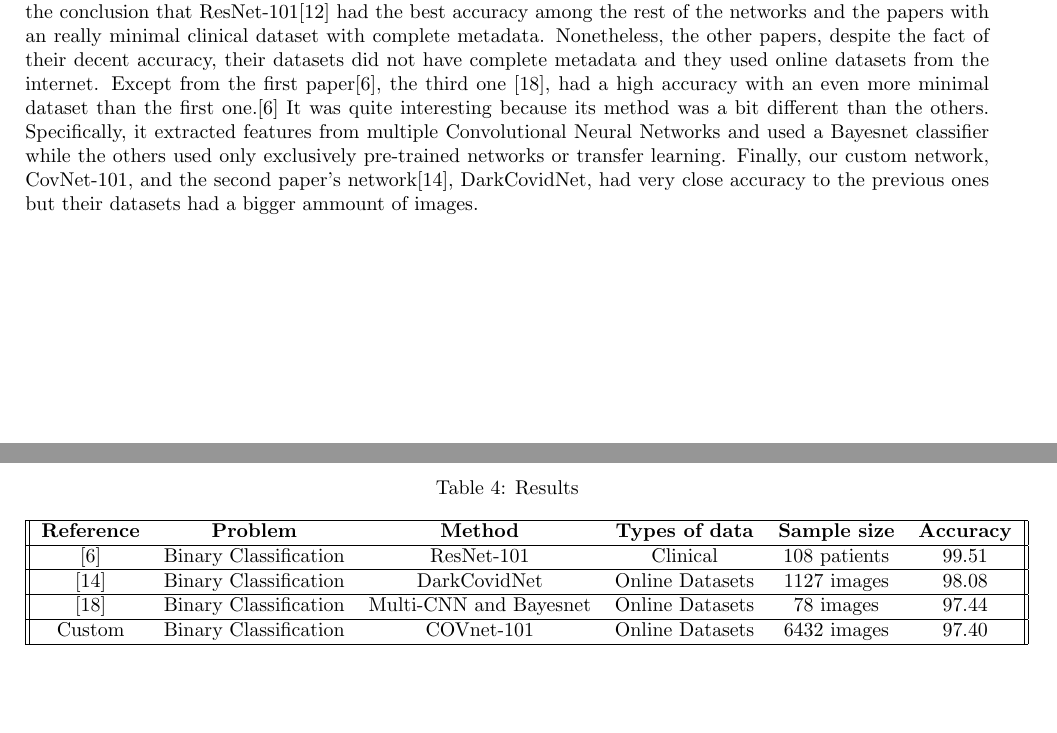
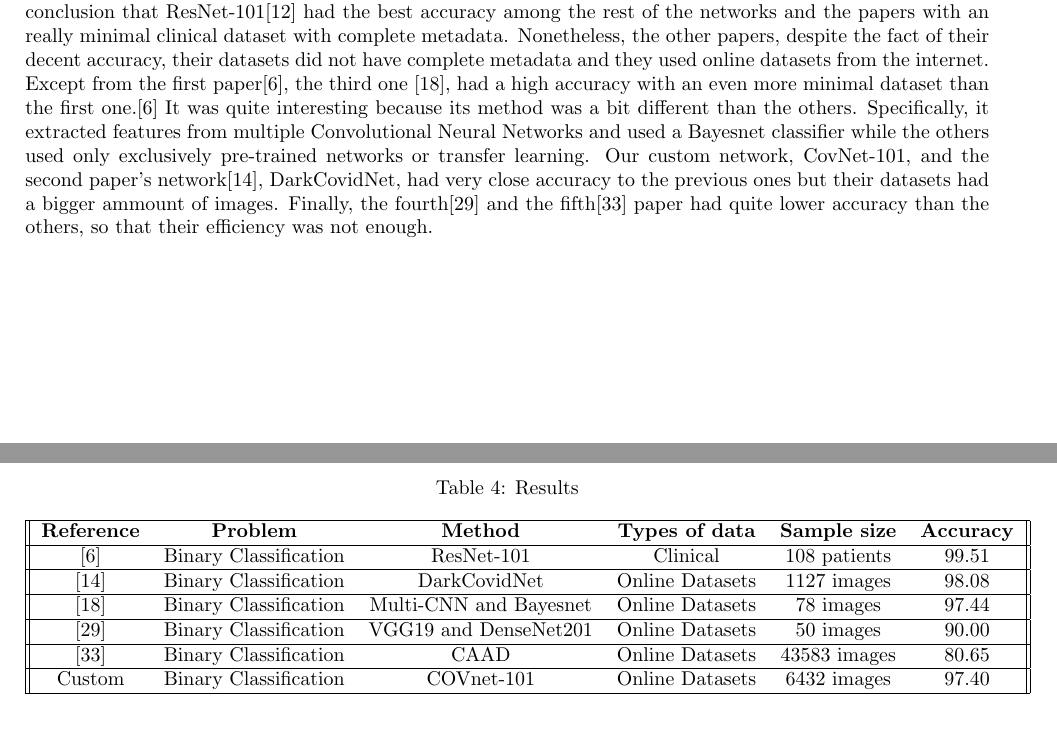
Before and after one commit to Stavrospanakakis/covid-19-diagnosis, a LaTeX paper (main.tex): two parts of pages 11 and 12 of 13, joined at a grey line, cut so that both start at the same text, the shorter picture padded with empty space. Compiled offline with pdfLaTeX.

Commit message:
Modify results

```diff
--- a/main.tex
+++ b/main.tex
@@ -271,7 +271,7 @@ The total parameters used on the network are76,214,657, the trainable parameters
 \end{table}
 
 \section{Results}
-The majority of papers focused on the creation of multiple networks. For instance, one for binary and one for categorical classification. However, the most accurate ones were these with binary classification ( COVID-19 vs Non-COVID-19 ). First of all, the first paper\cite{firstreview}, after training 10 Convolutional Neural Networks came to the conclusion that ResNet-101\cite{resnet} had the best accuracy among the rest of the networks and the papers with an really minimal clinical dataset with complete metadata. Nonetheless, the other papers, despite the fact of their decent accuracy, their datasets did not have complete metadata and they used online datasets from the internet. Except from the first paper\cite{firstreview}, the third one \cite{thirdreview}, had a high accuracy with an even more minimal dataset than the first one.\cite{firstreview} It was quite interesting because its method was a bit different than the others. 	Specifically, it extracted features from multiple Convolutional Neural Networks and used a Bayesnet classifier while the others used only exclusively pre-trained networks or transfer learning. Finally, our custom network, CovNet-101, and the second paper's network\cite{secondreview}, DarkCovidNet, had very close accuracy to the previous ones but their datasets had a bigger ammount of images.
+The majority of papers focused on the creation of multiple networks. For instance, one for binary and one for categorical classification. However, the most accurate ones were these with binary classification ( COVID-19 vs Non-COVID-19 ). First of all, the first paper\cite{firstreview}, after training 10 Convolutional Neural Networks came to the conclusion that ResNet-101\cite{resnet} had the best accuracy among the rest of the networks and the papers with an really minimal clinical dataset with complete metadata. Nonetheless, the other papers, despite the fact of their decent accuracy, their datasets did not have complete metadata and they used online datasets from the internet. Except from the first paper\cite{firstreview}, the third one \cite{thirdreview}, had a high accuracy with an even more minimal dataset than the first one.\cite{firstreview} It was quite interesting because its method was a bit different than the others. 	Specifically, it extracted features from multiple Convolutional Neural Networks and used a Bayesnet classifier while the others used only exclusively pre-trained networks or transfer learning. Our custom network, CovNet-101, and the second paper's network\cite{secondreview}, DarkCovidNet, had very close accuracy to the previous ones but their datasets had a bigger ammount of images. Finally, the fourth\cite{fourth_review} and the fifth\cite{fifth_paper} paper had quite lower accuracy than the others, so that their efficiency was not enough.
 
 \begin{table}[H]
   \begin{center}
@@ -286,6 +286,10 @@ The majority of papers focused on the creation of multiple networks. For instanc
       \cite{secondreview} & Binary Classification & DarkCovidNet & Online Datasets & 1127 images & 98.08 \\ % <--
       \hline
       \cite{thirdreview} & Binary Classification & Multi-CNN and Bayesnet & Online Datasets & 78 images & 97.44 \\ % <--
+      \hline
+       \cite{fourth_review} & Binary Classification & VGG19 and DenseNet201 & Online Datasets & 50 images & 90.00 \\ % <--
+      \hline
+       \cite{fifth_paper} & Binary Classification & CAAD & Online Datasets & 43583 images & 80.65 \\ % <--
       \hline
       Custom & Binary Classification & COVnet-101 & Online Datasets & 6432 images & 97.40 \\ % <--
       \hline
```
Also changed, not shown: main.tex (2 more changed lines).
